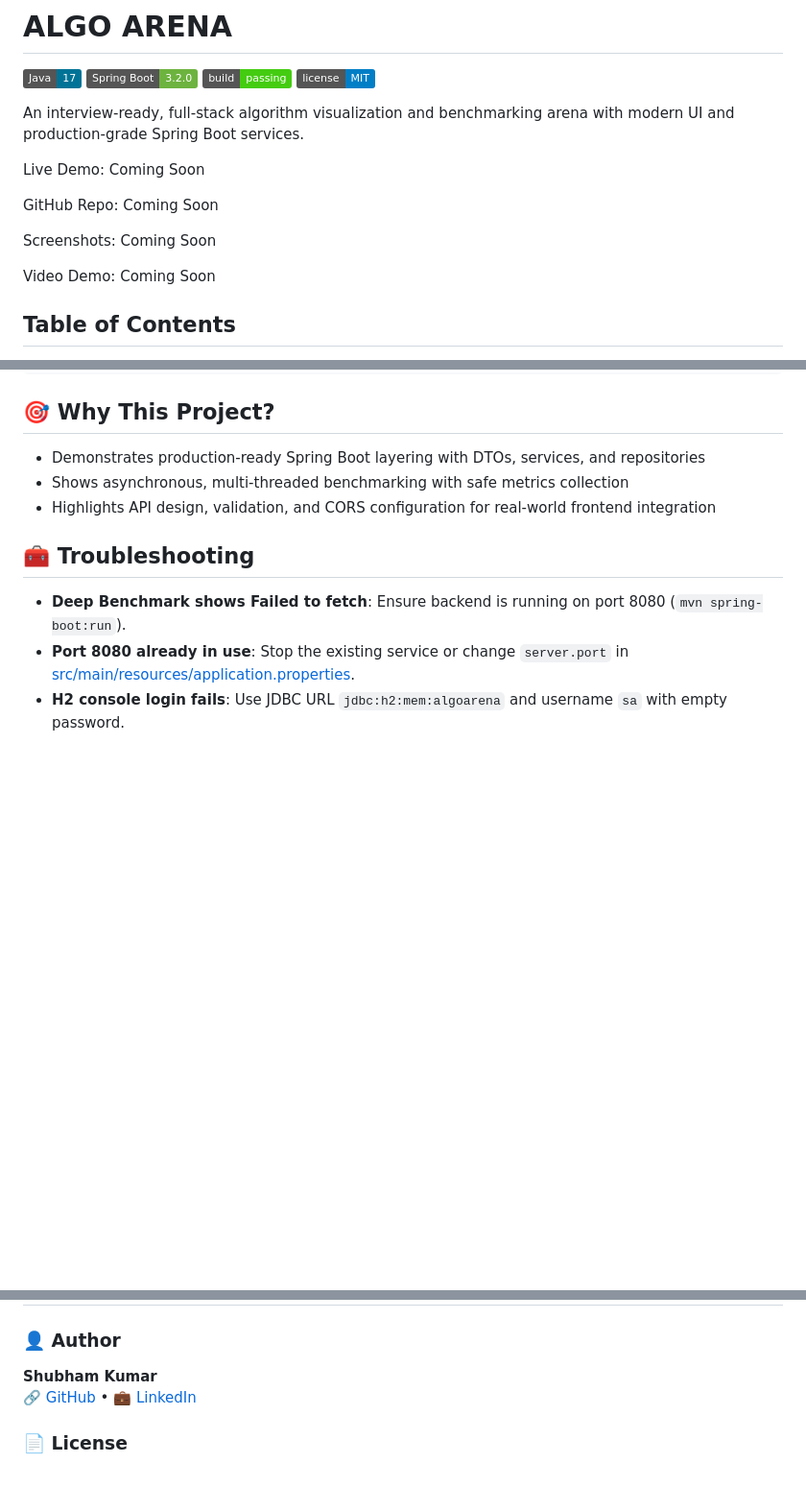
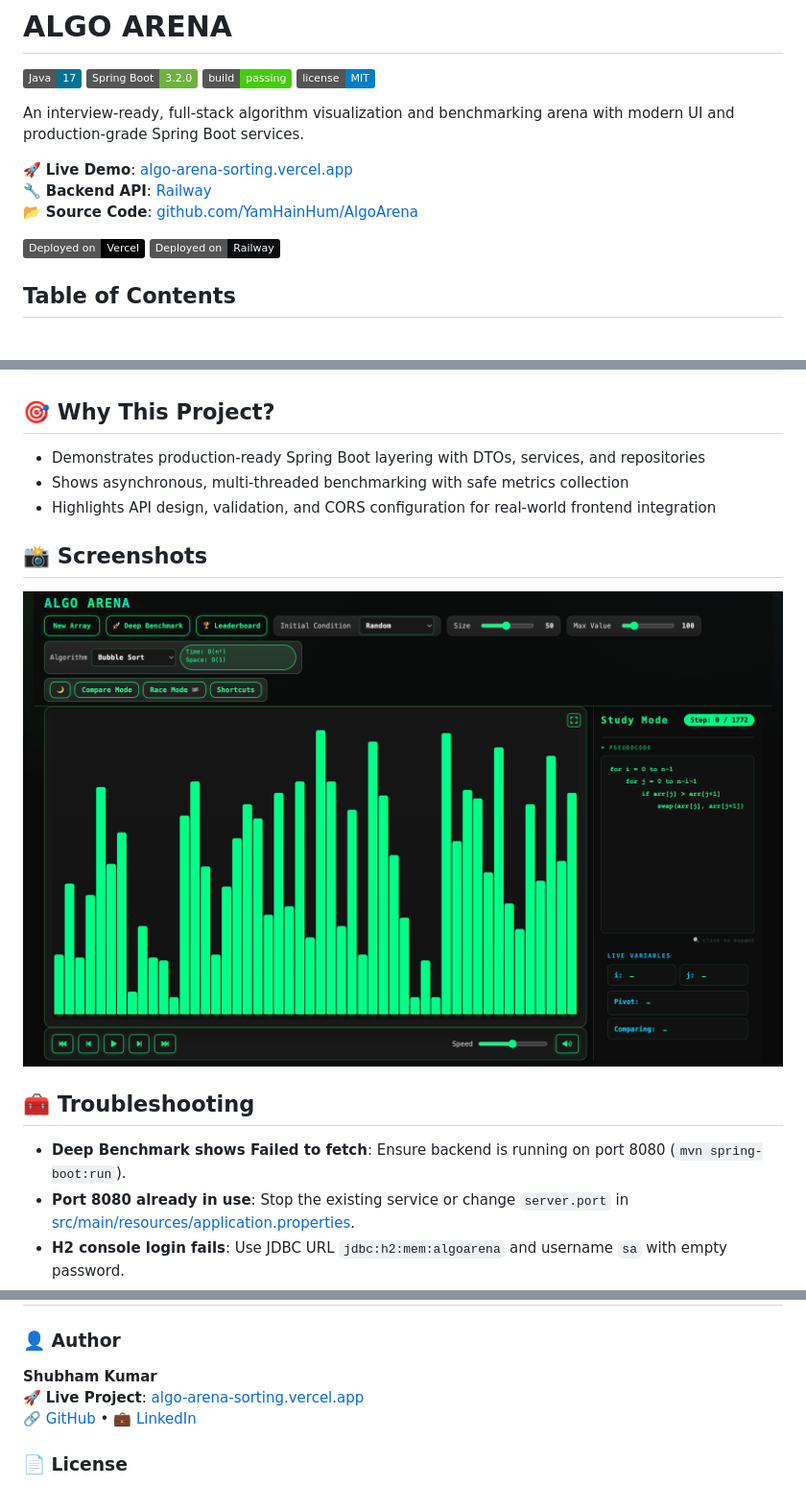
Before and after one commit to YamHainHum/AlgoArena, a Markdown page: README.md, 3 parts joined by grey strips. Shown at 96% size. GitHub-like rendering; badges without logos; blank space fills up the shorter version.

Commit message:
update README with live links and screenshots

```diff
--- a/README.md
+++ b/README.md
@@ -6,13 +6,12 @@
 
 An interview-ready, full-stack algorithm visualization and benchmarking arena with modern UI and production-grade Spring Boot services.
 
-Live Demo: Coming Soon
+🚀 **Live Demo**: [algo-arena-sorting.vercel.app](https://algo-arena-sorting.vercel.app)
+🔧 **Backend API**: [Railway](https://algoarena-production-3419.up.railway.app)
+📂 **Source Code**: [github.com/YamHainHum/AlgoArena](https://github.com/YamHainHum/AlgoArena)
 
-GitHub Repo: Coming Soon
-
-Screenshots: Coming Soon
-
-Video Demo: Coming Soon
+[![Deployed on Vercel](https://img.shields.io/badge/Deployed%20on-Vercel-000000?logo=vercel&logoColor=white)](https://vercel.com)
+[![Deployed on Railway](https://img.shields.io/badge/Deployed%20on-Railway-0B0D0E?logo=railway&logoColor=white)](https://railway.app)
 
 ## Table of Contents
 - [✨ Features](#-features)
@@ -172,6 +171,9 @@ AlgoArena/
 - Shows asynchronous, multi-threaded benchmarking with safe metrics collection
 - Highlights API design, validation, and CORS configuration for real-world frontend integration
 
+## 📸 Screenshots
+![App Screenshot](frontend/screenshots/app-screenshot.png)
+
 ## 🧰 Troubleshooting
 - **Deep Benchmark shows Failed to fetch**: Ensure backend is running on port 8080 (`mvn spring-boot:run`).
 - **Port 8080 already in use**: Stop the existing service or change `server.port` in [src/main/resources/application.properties](src/main/resources/application.properties).
@@ -181,6 +183,7 @@ AlgoArena/
 ## 📜 License & Credits
 ### 👤 Author
 **Shubham Kumar**
+🚀 **Live Project**: [algo-arena-sorting.vercel.app](https://algo-arena-sorting.vercel.app)
 [🔗 GitHub](https://github.com/YamHainHum) • [💼 LinkedIn](https://www.linkedin.com/in/shubhamkumar-dev-mca/)
 
 ### 📄 License
```
